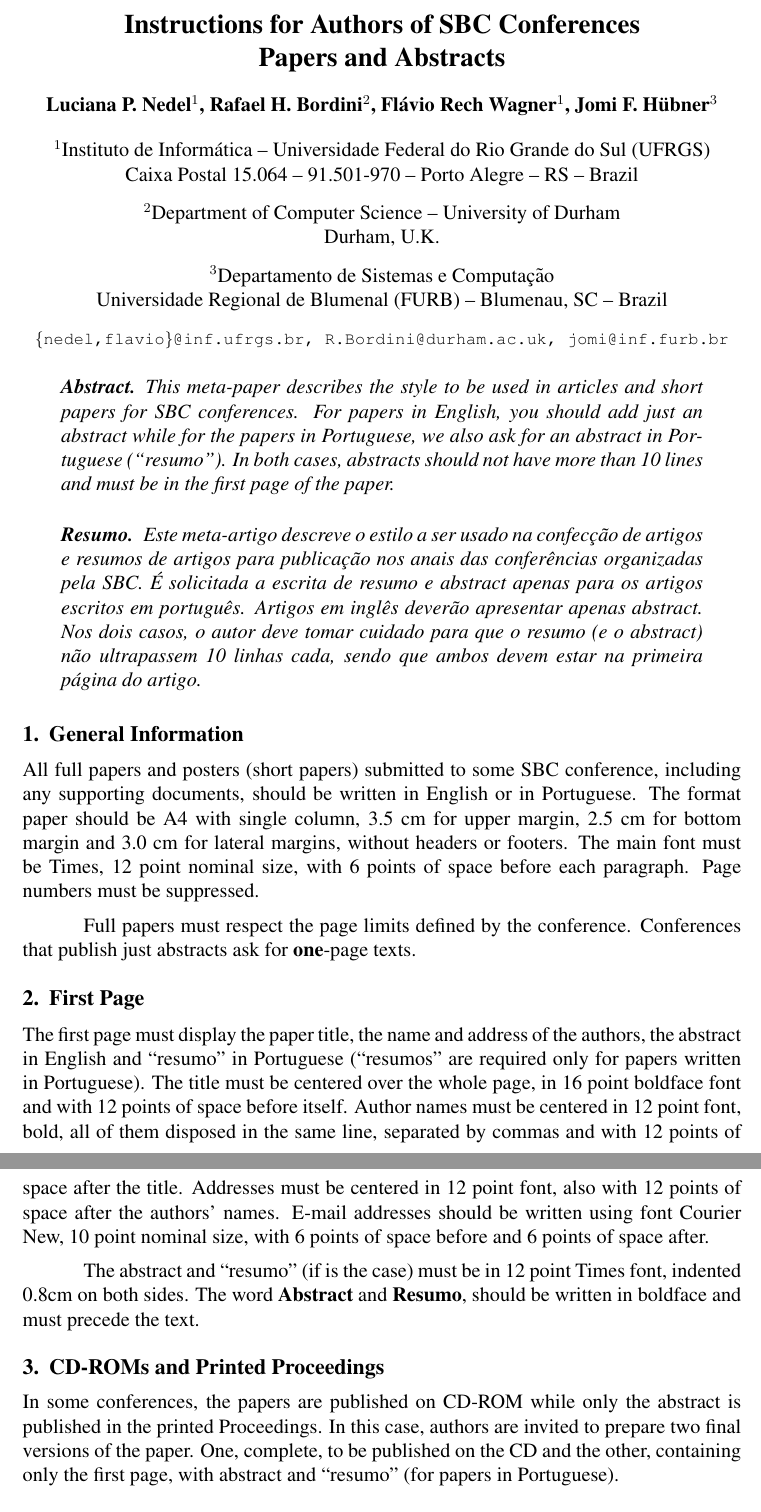
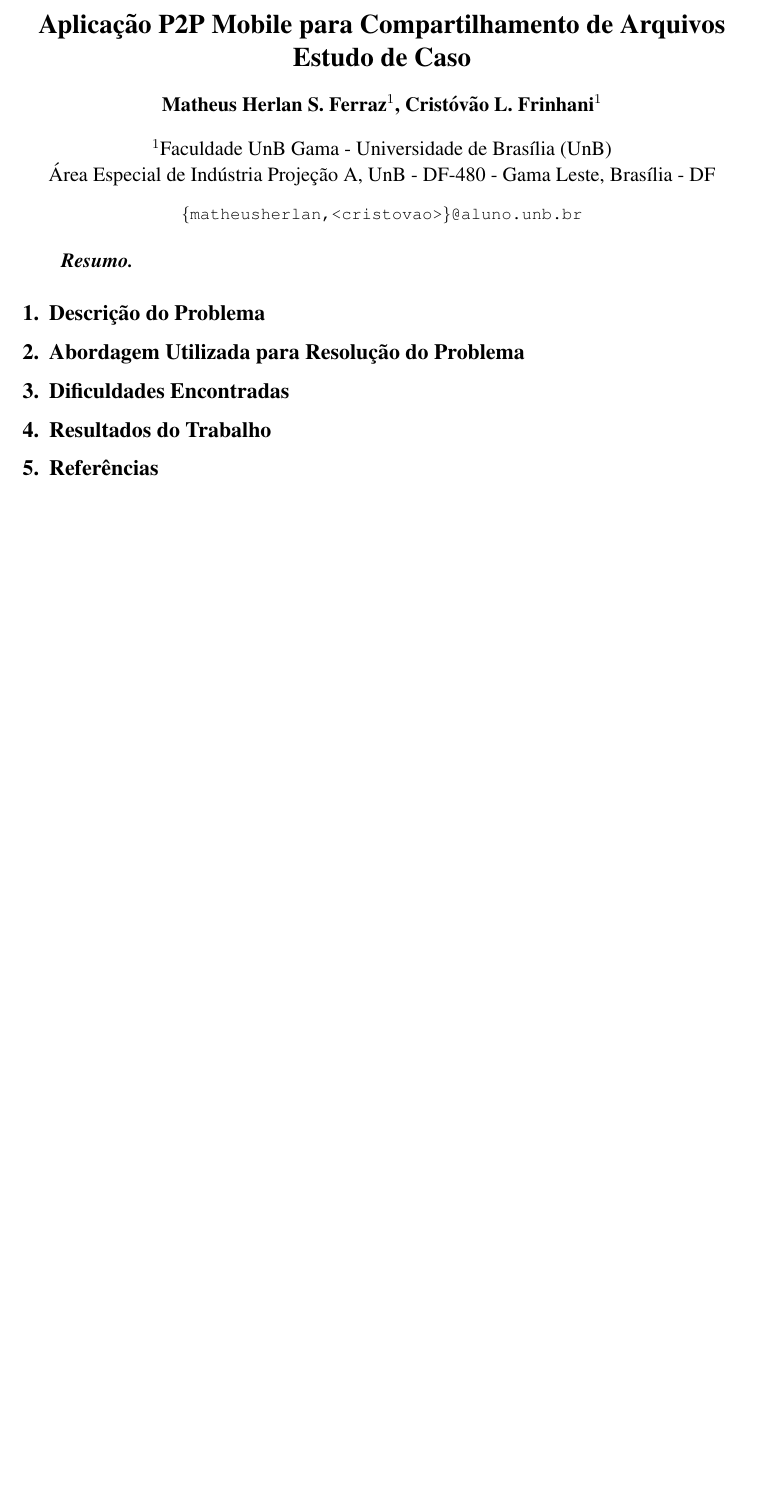
Before and after one commit to MatheusFerraz/Projeto---Redes, a LaTeX document (Documento/latex/sbc-template.tex): two parts of pages 1 and 2 of 4 before the commit and part of the page after it, the two joined at a grey line, cut at the place of the change, the shorter picture padded with empty space. Compiled offline with pdfLaTeX; the source files are stored in an older character set and shown here as Unicode.

Commit message:
Adicionando ajustes no arquivo .tex

```diff
--- a/Documento/latex/sbc-template.tex
+++ b/Documento/latex/sbc-template.tex
@@ -4,87 +4,29 @@
 
 \usepackage{graphicx,url}
 
-%\usepackage[brazil]{babel}
 \usepackage[latin1]{inputenc}
 
 
 \sloppy
 
-\title{Instructions for Authors of SBC Conferences\\ Papers and Abstracts}
+\title{Aplicação P2P Mobile para Compartilhamento de Arquivos\\ Estudo de Caso}
 
-\author{Luciana P. Nedel\inst{1}, Rafael H. Bordini\inst{2}, Flávio Rech
-  Wagner\inst{1}, Jomi F. Hübner\inst{3} }
+\author{Matheus Herlan S. Ferraz\inst{1}, Cristóvão L. Frinhani\inst{1} }
 
 
-\address{Instituto de Informática -- Universidade Federal do Rio Grande do Sul
-  (UFRGS)\\
-  Caixa Postal 15.064 -- 91.501-970 -- Porto Alegre -- RS -- Brazil
-\nextinstitute
-  Department of Computer Science -- University of Durham\\
-  Durham, U.K.
-\nextinstitute
-  Departamento de Sistemas e Computação\\
-  Universidade Regional de Blumenal (FURB) -- Blumenau, SC -- Brazil
-  \email{\{nedel,flavio\}@inf.ufrgs.br, R.Bordini@durham.ac.uk,
-  jomi@inf.furb.br}
+\address{Faculdade UnB Gama - Universidade de Brasília (UnB)
+  \\
+  Área Especial de Indústria Projeção A, UnB - DF-480 - Gama Leste, Brasília - DF
+  \email{\{matheusherlan,<cristovao>\}@aluno.unb.br}
 }
 
 \begin{document}
 
 \maketitle
 
-\begin{abstract}
-  This meta-paper describes the style to be used in articles and short papers
-  for SBC conferences. For papers in English, you should add just an abstract
-  while for the papers in Portuguese, we also ask for an abstract in
-  Portuguese (``resumo''). In both cases, abstracts should not have more than
-  10 lines and must be in the first page of the paper.
-\end{abstract}
+\begin{resumo}
 
-\begin{resumo}
-  Este meta-artigo descreve o estilo a ser usado na confecção de artigos e
-  resumos de artigos para publicação nos anais das conferências organizadas
-  pela SBC. É solicitada a escrita de resumo e abstract apenas para os artigos
-  escritos em português. Artigos em inglês deverão apresentar apenas abstract.
-  Nos dois casos, o autor deve tomar cuidado para que o resumo (e o abstract)
-  não ultrapassem 10 linhas cada, sendo que ambos devem estar na primeira
-  página do artigo.
 \end{resumo}
 
 
-\section{General Information}
-
-All full papers and posters (short papers) submitted to some SBC conference,
-including any supporting documents, should be written in English or in
-Portuguese. The format paper should be A4 with single column, 3.5 cm for upper
-margin, 2.5 cm for bottom margin and 3.0 cm for lateral margins, without
-headers or footers. The main font must be Times, 12 point nominal size, with 6
-points of space before each paragraph. Page numbers must be suppressed.
-
-Full papers must respect the page limits defined by the conference.
-Conferences that publish just abstracts ask for \textbf{one}-page texts.
-
-\section{First Page} \label{sec:firstpage}
-
-The first page must display the paper title, the name and address of the
-authors, the abstract in English and ``resumo'' in Portuguese (``resumos'' are
-required only for papers written in Portuguese). The title must be centered
-over the whole page, in 16 point boldface font and with 12 points of space
-before itself. Author names must be centered in 12 point font, bold, all of
-them disposed in the same line, separated by commas and with 12 points of
-space after the title. Addresses must be centered in 12 point font, also with
-12 points of space after the authors' names. E-mail addresses should be
-written using font Courier New, 10 point nominal size, with 6 points of space
-before and 6 points of space after.
-
-The abstract and ``resumo'' (if is the case) must be in 12 point Times font,
-indented 0.8cm on both sides. The word \textbf{Abstract} and \textbf{Resumo},
-should be written in boldface and must precede the text.
-
-\section{CD-ROMs and Printed Proceedings}
-
-In some conferences, the papers are published on CD-ROM while only the
-abstract is published in the printed Proceedings. In this case, authors are
-invited to prepare two final versions of the paper. One, complete, to be
-published on the CD and the other, containing only the first page, with
-abstract and ``resumo'' (for papers in Portuguese).
+\section{Descrição do Problema}
@@ -104,2 +33,3 @@ The subsection titles must be in boldface, 12pt, flush left.
 
 
+\section{Abordagem Utilizada para Resolução do Problema} \label{sec:firstpage}
@@ -126 +38,2 @@ caption.
 
+\section{Dificuldades Encontradas}
@@ -141 +41,2 @@ space before and after each caption.
 
+\section{Resultados do Trabalho}
@@ -150 +44,2 @@ visible difference in the result.
 
+\section{Referências}
```
Also changed, not shown: Documento/latex/sbc-template.tex (60 more changed lines).
